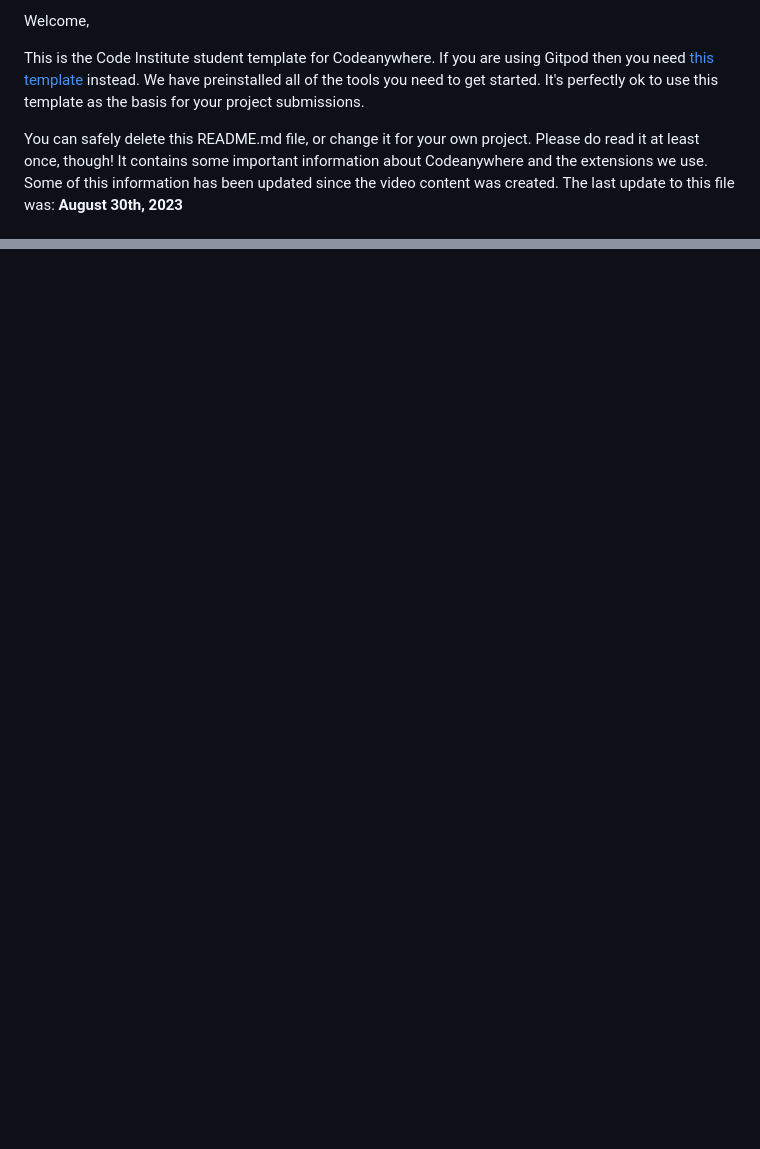
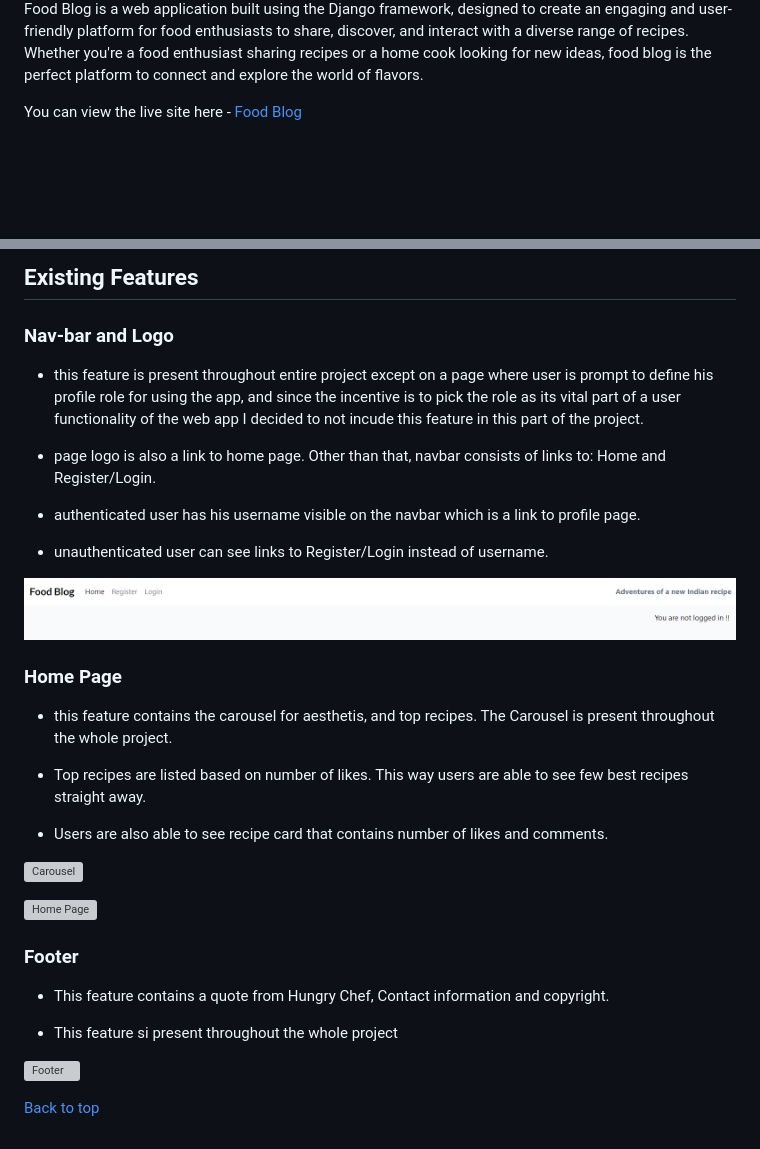
Before and after one commit to vinuc49/Project4_food-blog, a Markdown page: README.md, 2 parts joined by grey strips. Drawn GitHub-style; pictures changed too: docs/img/nav-bar.png (added); blank space fills up the shorter version; grey boxes are pictures that could not be loaded.

```diff
--- a/README.md
+++ b/README.md
@@ -2,7 +3,6 @@
 
-Welcome,
+Food Blog is a web application built using the Django framework, designed to create an engaging and user-friendly platform for food enthusiasts to share, discover, and interact with a diverse range of recipes. Whether you're a food enthusiast sharing recipes or a home cook looking for new ideas, food blog is the perfect platform to connect and explore the world of flavors.
 
-This is the Code Institute student template for Codeanywhere. If you are using Gitpod then you need [this template](https://github.com/Code-Institute-Org/gitpod-full-template) instead.  We have preinstalled all of the tools you need to get started. It's perfectly ok to use this template as the basis for your project submissions.
 
-You can safely delete this README.md file, or change it for your own project. Please do read it at least once, though! It contains some important information about Codeanywhere and the extensions we use. Some of this information has been updated since the video content was created. The last update to this file was: **August 30th, 2023**
+You can view the live site here - <a href="https://project4-food-blog-5db6aef86fa9.herokuapp.com/" target="_blank" rel="noopener">Food Blog</a>
 
@@ -39,0 +87,37 @@ Happy coding!
+## Existing Features
+
+
+### Nav-bar and Logo
+
+- this feature is present throughout entire project except on a page where user is prompt to define his profile role for using the app, and since the incentive is to pick the role as its vital part of a user functionality of the web app I decided to not incude this feature in this part of the project.
+
+- page logo is also a link to home page. Other than that, navbar consists of links to: Home and Register/Login.
+
+- authenticated user has his username visible on the navbar which is a link to profile page.
+
+- unauthenticated user can see links to Register/Login instead of username.
+
+
+![Nav-bar](/docs/img/nav-bar.png)
+
+### Home Page
+
+- this feature contains the carousel for aesthetis, and top recipes. The Carousel is present throughout the whole project.
+
+- Top recipes are listed based on number of likes. This way users are able to see few best recipes straight away.
+
+- Users are also able to see recipe card that contains number of likes and comments.
+
+![Carousel](/docs/features/carousel.png)
+
+![Home Page](/docs/features/top_recipes.png)
+
+### Footer
+
+- This feature contains a quote from Hungry Chef, Contact information and copyright.
+
+- This feature si present throughout the whole project
+
+![Footer](/docs/features/footer.png)
+
+[Back to top](<#table-of-contents>)
```
Also changed, not shown: other parts of README.md (+67 -19 lines), 2 other files.
